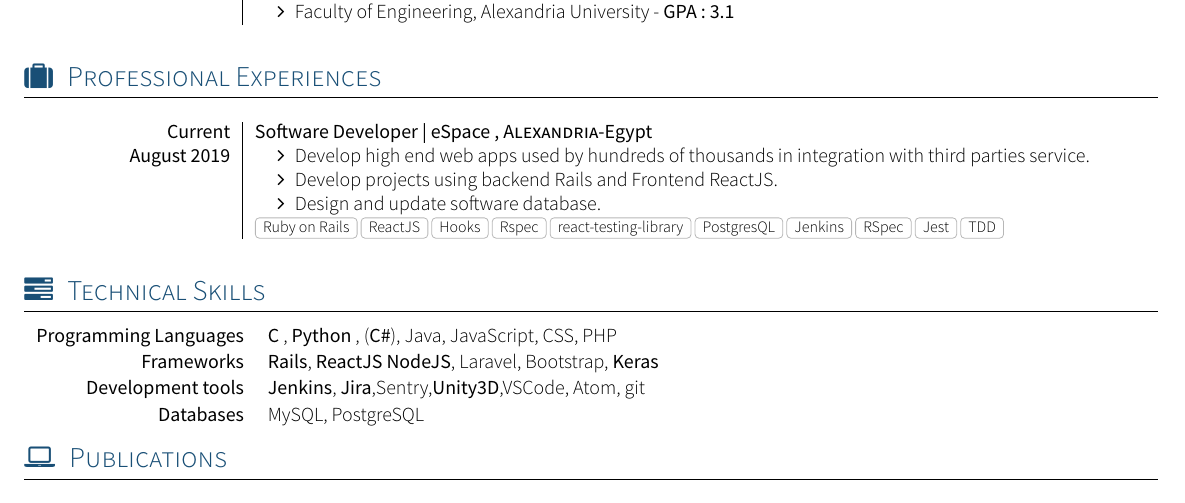
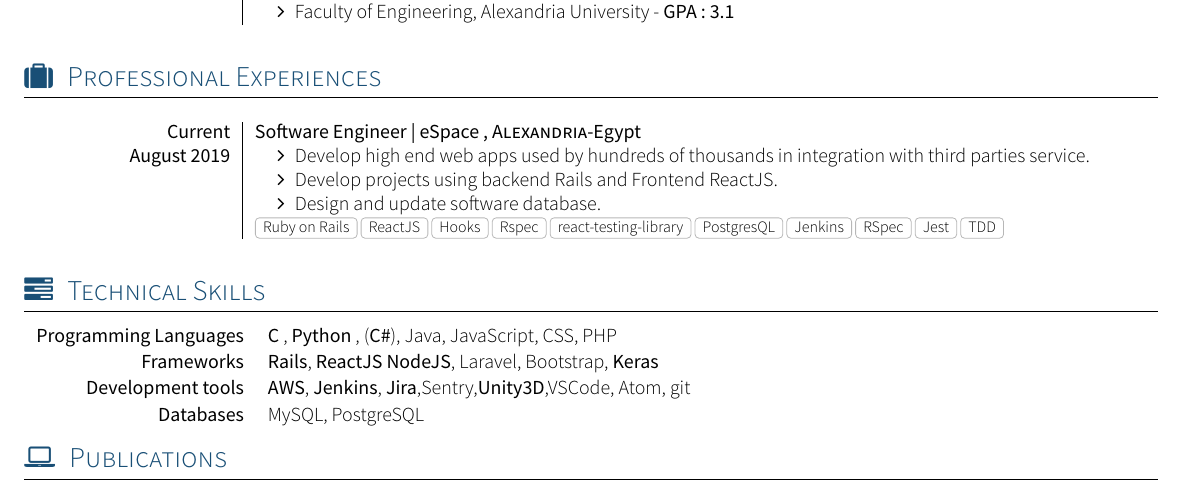
Before and after one commit to khaledbnmohamed/my_resume, a LaTeX CV (cv.tex, which reads section_competences.tex, section_experience_short.tex): part of the page, cut so that both start at the same text. The pictures show the PDF file resume_khaled_awad.pdf that the author committed with the source.

Commit message:
Add AWS and change  title to engineer

```diff
--- a/section_competences.tex
+++ b/section_competences.tex
@@ -26,7 +26,7 @@
 \begin{keywords}
 		\keywordsentry{Programming Languages}{ \textbf{C} , \textbf{Python} , (\textbf{C\#}), Java, JavaScript, CSS, PHP}
 		\keywordsentry{Frameworks}{\textbf{Rails}, {\textbf{ReactJS}} \textbf{NodeJS}, Laravel, Bootstrap, \textbf{Keras}}
-		\keywordsentry{Development tools}{\textbf {Jenkins}, {\textbf{Jira}},{Sentry},\textbf {Unity3D},VSCode, Atom, git}
+		\keywordsentry{Development tools}{\textbf {AWS}, \textbf {Jenkins}, {\textbf{Jira}},{Sentry},\textbf {Unity3D},VSCode, Atom, git}
 		\keywordsentry{Databases}{MySQL, PostgreSQL}
 \end{keywords}}
 % {\sectionTitle{Forces}{\faPlus}
--- a/section_experience_short.tex
+++ b/section_experience_short.tex
@@ -3,7 +3,7 @@
 %\renewcommand{\labelitemi}{$\bullet$}
 \begin{experiences}
   \experience
-    {Current}{Software Developer | eSpace }{Alexandria}{Egypt}
+    {Current}{Software Engineer | eSpace }{Alexandria}{Egypt}
     {August 2019}   {
                       \begin{itemize}
                         \item Develop high end web apps used by hundreds of thousands in integration with third parties service.
```
Also changed, not shown: resume_khaled_awad.pdf.
